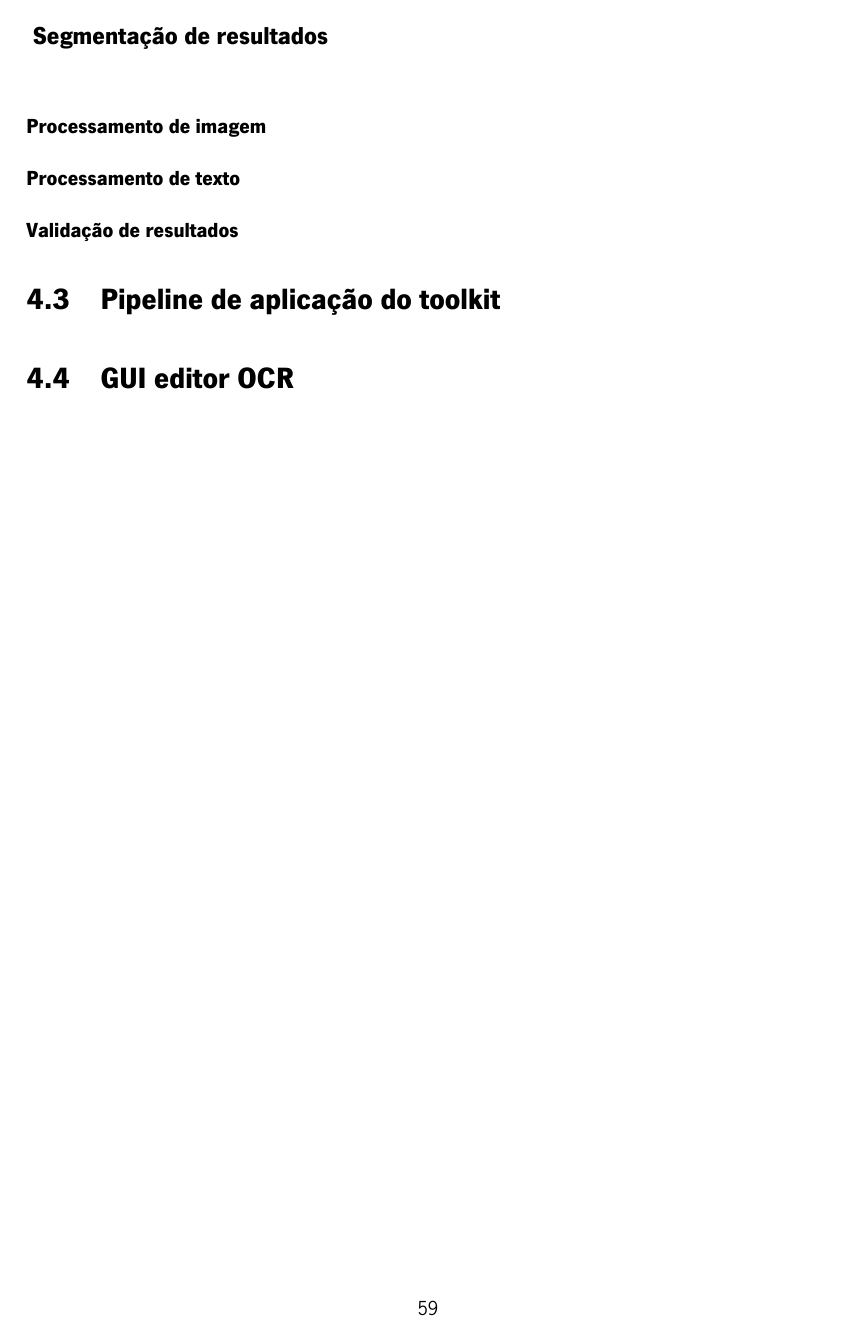
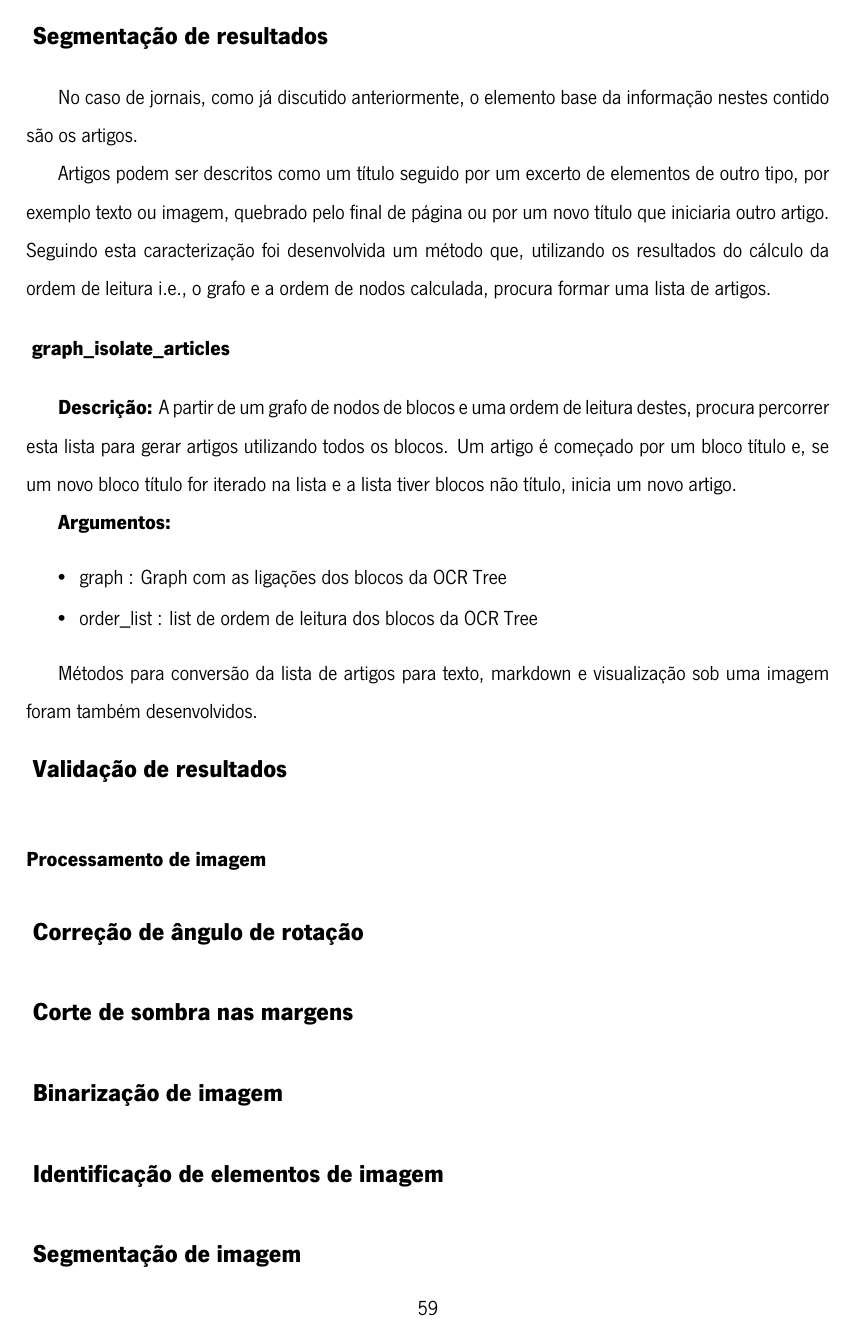
Before and after one commit to brazafonso/OCR-old_documents, a LaTeX thesis (docs/tese/dissertacao/dissertation.tex, which reads docs/tese/dissertacao/chapters/Contribution.tex): page 77 of 93. Compiled offline with LuaLaTeX.

Commit message:
update dissertation docs

```diff
--- a/docs/tese/dissertacao/chapters/Contribution.tex
+++ b/docs/tese/dissertacao/chapters/Contribution.tex
@@ -1279,18 +1278,75 @@ Diferentes jornais podem não ter métodos de leitura tão simples, ou que acomo
 \highlight{Segmentação de resultados}
 \label{contribution_result_segmentation}
 
-%% TODO
+No caso de jornais, como já discutido anteriormente, o elemento base da informação nestes contido são os artigos.
+
+Artigos podem ser descritos como um título seguido por um excerto de elementos de outro tipo, por exemplo texto ou imagem, quebrado pelo final de página ou por um novo título que iniciaria outro artigo. Seguindo esta caracterização foi desenvolvida um método que, utilizando os resultados do cálculo da ordem de leitura i.e., o grafo e a ordem de nodos calculada, procura formar uma lista de artigos.
+
+\highlight{graph\_isolate\_articles}[\normalsize]
+
+\textbf{Descrição:} A partir de um grafo de nodos de blocos e uma ordem de leitura destes, procura percorrer esta lista para gerar artigos utilizando todos os blocos. Um artigo é começado por um bloco título e, se um novo bloco título for iterado na lista e a lista tiver blocos não título, inicia um novo artigo.
+
+\textbf{Argumentos:}
+\begin{itemize}\setlength\itemsep{-0.3em}
+	\item graph : Graph com as ligações dos blocos da OCR Tree
+	\item order\_list : list de ordem de leitura dos blocos da OCR Tree
+\end{itemize}
+
+
+%% TODO ilustracao : segmentacao de jornal em artigos
+
+Métodos para conversão da lista de artigos para texto, markdown e visualização sob uma imagem foram também desenvolvidos.
+
+
+
+\highlight{Validação de resultados}
+\label{contribution_results_validation}
+
 
 
 \subsubsection{Processamento de imagem}
 \label{contribution_image_processing}
 
+
+\highlight{Correção de ângulo de rotação}
+\label{contribution_image_rotation_correction}
+
+% calculo de direcao de rotacao
+
+% calculo de angulo de rotacao
+%% correcoes menores utilizando leptonica
+
+\highlight{Corte de sombra nas margens}
+\label{contribution_image_cut_argin_shadow}
+
+\highlight{Binarização de imagem}
+\label{contribution_image_binarization}
+
+
+\highlight{Identificação de elementos de imagem}
+\label{contribution_image_element_identification}
+
+% delimitadores
+%% descoberta de delimitadores
+%% limpeza/redução de delimitadores
+
+% imagens
+
+\highlight{Segmentação de imagem}
+\label{contribution_image_segmentation}
+
+% divisao de colunas
+
+% divisao de template usando delimitadores
+
+
+
 \subsubsection{Processamento de texto}
 \label{contribution_text_processing}
 
+% resoluçao de hifenização
 
-\subsubsection{Validação de resultados}
-\label{contribution_results_validation}
+% conversores de resultados para text e markdown
 
 
 
```
Also changed, not shown: docs/tese/dissertacao/chapters/Contribution.tex (55 more changed lines), 4 other files.
